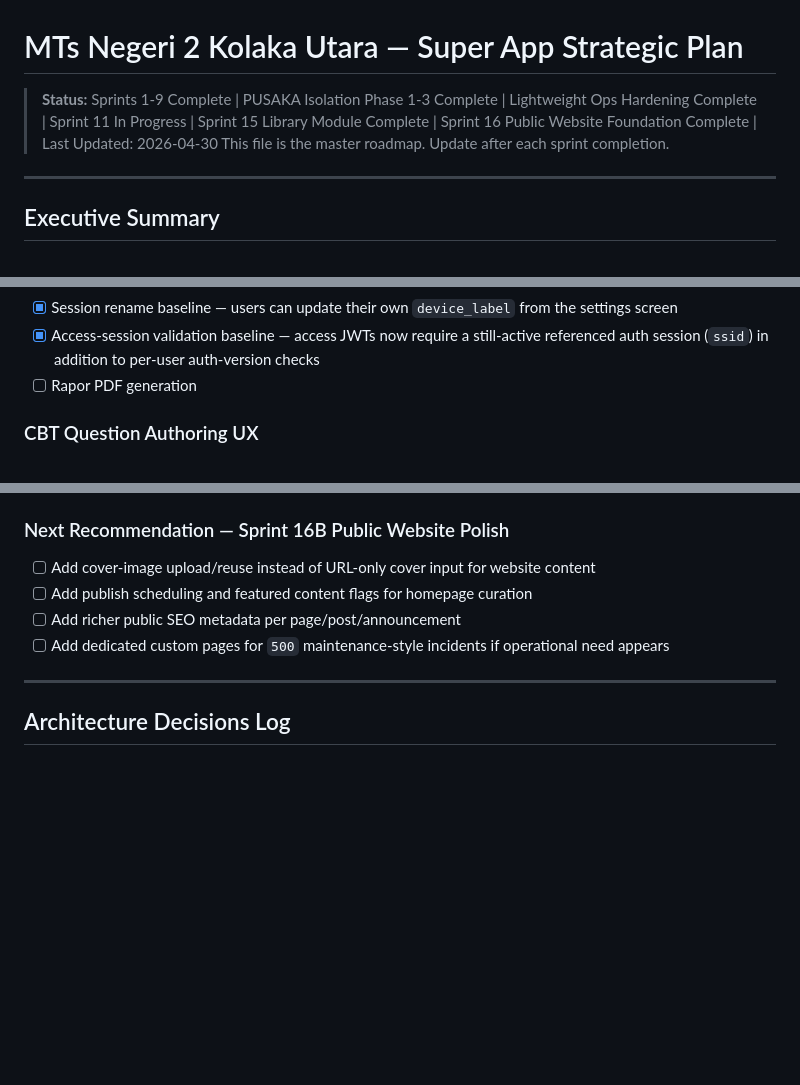
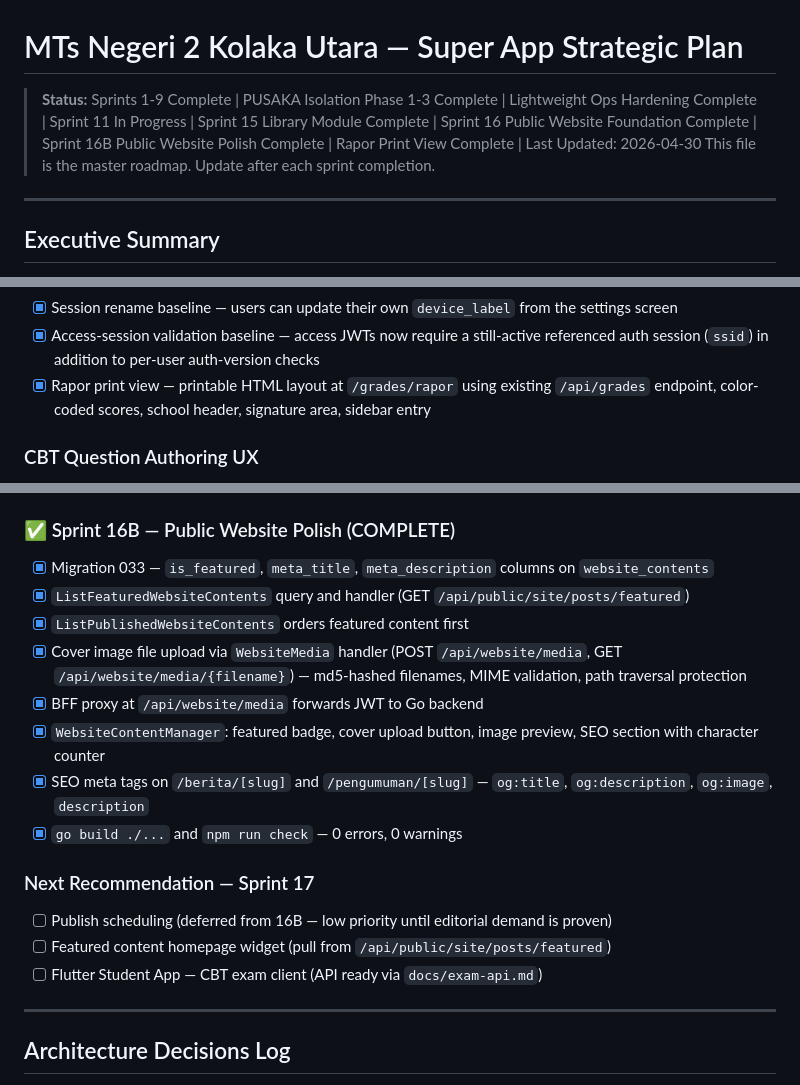
Before and after one commit to hasbi1028/mtsn2kolut-super-app, a Markdown page: PLAN.md, 3 parts joined by grey strips. GitHub-like rendering; blank space fills up the shorter version.

Commit message:
docs: mark Sprint 16B and Rapor print view as complete
Update PLAN.md status line, convert Sprint 16B items from planned to done,
mark Rapor print view task complete in Sprint 11. Add Sprint 16B and Sprint
11C completed sections to AGENTS.md roadmap.

Co-Authored-By: Claude Sonnet 4.6 <noreply@anthropic.com>

```diff
--- a/PLAN.md
+++ b/PLAN.md
@@ -1,6 +1,6 @@
 # MTs Negeri 2 Kolaka Utara — Super App Strategic Plan
 
-> **Status:** Sprints 1-9 Complete | PUSAKA Isolation Phase 1-3 Complete | Lightweight Ops Hardening Complete | Sprint 11 In Progress | Sprint 15 Library Module Complete | Sprint 16 Public Website Foundation Complete | Last Updated: 2026-04-30
+> **Status:** Sprints 1-9 Complete | PUSAKA Isolation Phase 1-3 Complete | Lightweight Ops Hardening Complete | Sprint 11 In Progress | Sprint 15 Library Module Complete | Sprint 16 Public Website Foundation Complete | Sprint 16B Public Website Polish Complete | Rapor Print View Complete | Last Updated: 2026-04-30
 > This file is the master roadmap. Update after each sprint completion.
 
 ---
@@ -132,7 +132,7 @@ Three runtime units deployed across 3 VPS:
 - [x] Auth audit UX baseline — audit trail screen now has quick `Auth & Session` filtering for structured auth events
 - [x] Session rename baseline — users can update their own `device_label` from the settings screen
 - [x] Access-session validation baseline — access JWTs now require a still-active referenced auth session (`ssid`) in addition to per-user auth-version checks
-- [ ] Rapor PDF generation
+- [x] Rapor print view — printable HTML layout at `/grades/rapor` using existing `/api/grades` endpoint, color-coded scores, school header, signature area, sidebar entry
 
 ### CBT Question Authoring UX
 - [x] Beginner mode for quick teacher authoring with minimal required fields
@@ -182,11 +182,20 @@ Three runtime units deployed across 3 VPS:
 - [x] Global SvelteKit `+error.svelte` for shared 403/404/500-style error handling across public and admin pages
 - [x] `go test ./...` and `npm run check` green after integration
 
-### Next Recommendation — Sprint 16B Public Website Polish
-- [ ] Add cover-image upload/reuse instead of URL-only cover input for website content
-- [ ] Add publish scheduling and featured content flags for homepage curation
-- [ ] Add richer public SEO metadata per page/post/announcement
-- [ ] Add dedicated custom pages for `500` maintenance-style incidents if operational need appears
+### ✅ Sprint 16B — Public Website Polish (COMPLETE)
+- [x] Migration 033 — `is_featured`, `meta_title`, `meta_description` columns on `website_contents`
+- [x] `ListFeaturedWebsiteContents` query and handler (GET `/api/public/site/posts/featured`)
+- [x] `ListPublishedWebsiteContents` orders featured content first
+- [x] Cover image file upload via `WebsiteMedia` handler (POST `/api/website/media`, GET `/api/website/media/{filename}`) — md5-hashed filenames, MIME validation, path traversal protection
+- [x] BFF proxy at `/api/website/media` forwards JWT to Go backend
+- [x] `WebsiteContentManager`: featured badge, cover upload button, image preview, SEO section with character counter
+- [x] SEO meta tags on `/berita/[slug]` and `/pengumuman/[slug]` — `og:title`, `og:description`, `og:image`, `description`
+- [x] `go build ./...` and `npm run check` — 0 errors, 0 warnings
+
+### Next Recommendation — Sprint 17
+- [ ] Publish scheduling (deferred from 16B — low priority until editorial demand is proven)
+- [ ] Featured content homepage widget (pull from `/api/public/site/posts/featured`)
+- [ ] Flutter Student App — CBT exam client (API ready via `docs/exam-api.md`)
 
 ---
 
```
Also changed, not shown: AGENTS.md (+10 -0 lines).
